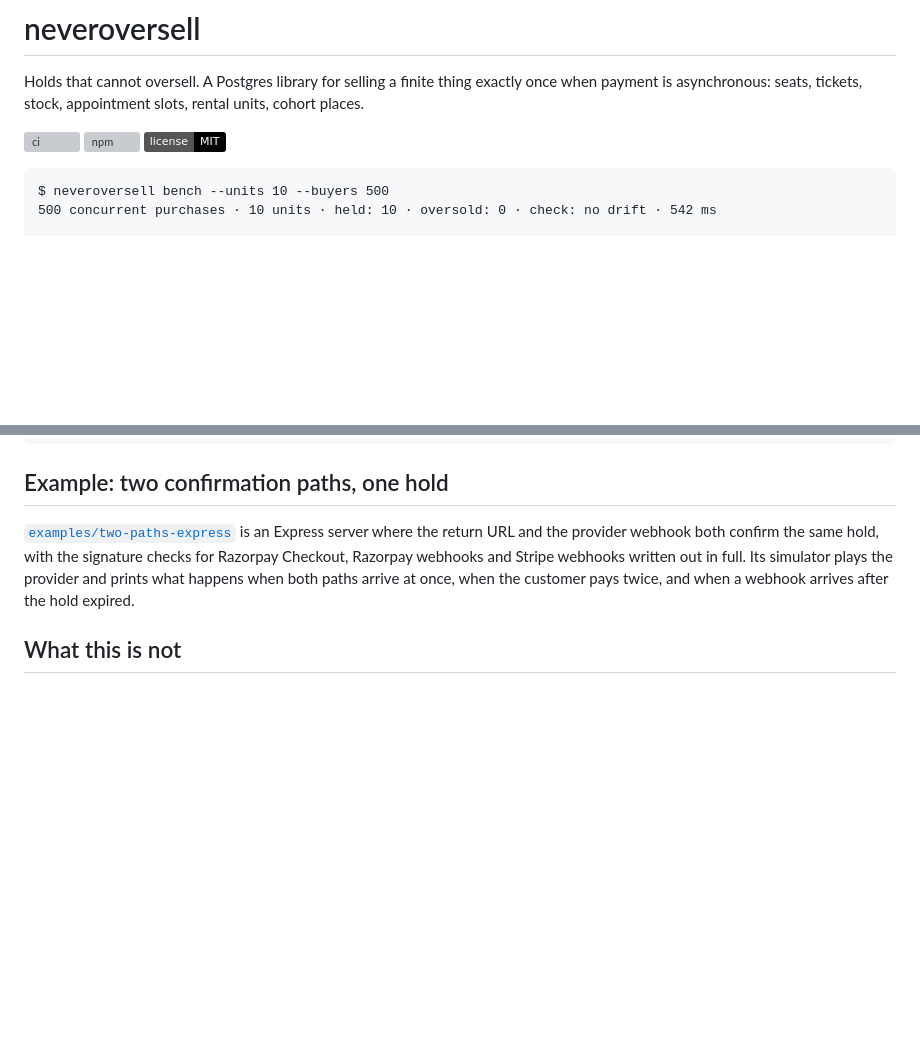
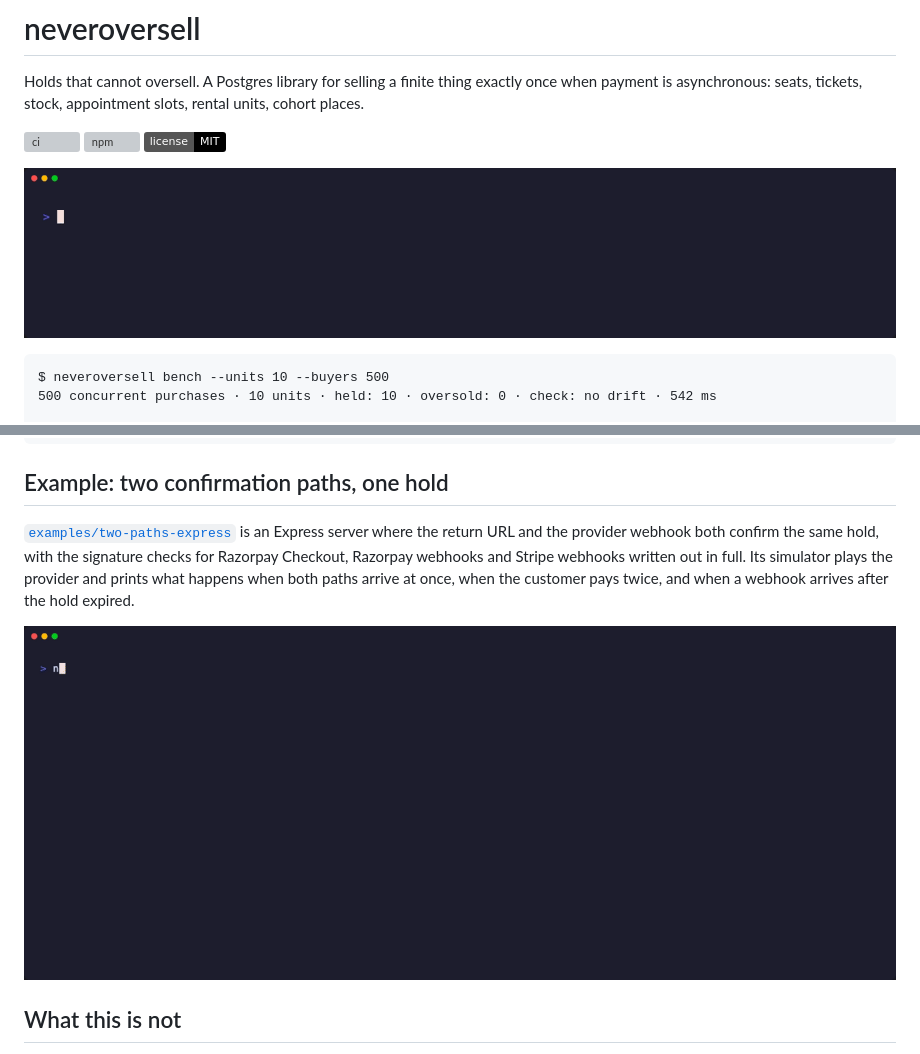
Before and after one commit to pavangupta352/neveroversell, a Markdown page: README.md, 2 parts joined by grey strips. GitHub-like rendering; pictures changed too: docs/assets/bench.gif (added), docs/assets/two-paths.gif (added); badges without logos; blank space fills up the shorter version; grey boxes are pictures that could not be loaded.

Commit message:
Add recorded demos to the README and update CI action versions
Two terminal recordings made with vhs from real runs: the bench in both
modes, and the two-path payment simulator. The tape files are included so
the recordings can be reproduced. checkout and setup-node move to v5.

````diff
--- a/README.md
+++ b/README.md
@@ -5,6 +5,8 @@ Holds that cannot oversell. A Postgres library for selling a finite thing exactl
 [![ci](https://github.com/pavangupta352/neveroversell/actions/workflows/ci.yml/badge.svg)](https://github.com/pavangupta352/neveroversell/actions/workflows/ci.yml)
 [![npm](https://img.shields.io/npm/v/neveroversell)](https://www.npmjs.com/package/neveroversell)
 [![license](https://img.shields.io/badge/license-MIT-black)](LICENSE)
+
+![500 buyers race for 10 units: this library holds exactly 10 with zero oversold, the naive implementation sells 72](docs/assets/bench.gif)
 
 ```
 $ neveroversell bench --units 10 --buyers 500
@@ -265,6 +267,8 @@ npm run db:up && npm test
 
 [`examples/two-paths-express`](examples/two-paths-express) is an Express server where the return URL and the provider webhook both confirm the same hold, with the signature checks for Razorpay Checkout, Razorpay webhooks and Stripe webhooks written out in full. Its simulator plays the provider and prints what happens when both paths arrive at once, when the customer pays twice, and when a webhook arrives after the hold expired.
 
+![The simulator: return and webhook racing, three webhook retries, a double payment refunded, a late webhook after expiry refunded, no drift](docs/assets/two-paths.gif)
+
 ## What this is not
 
 Not a booking system: no seat maps, no pricing, no checkout UI, no payment SDKs. Not a queue and not a cache: no Redis, nothing to keep alive. Not a multi-resource transaction manager, yet. It is one primitive with an expiry policy, small enough to audit in an afternoon.
````
Also changed, not shown: 3 other files.
